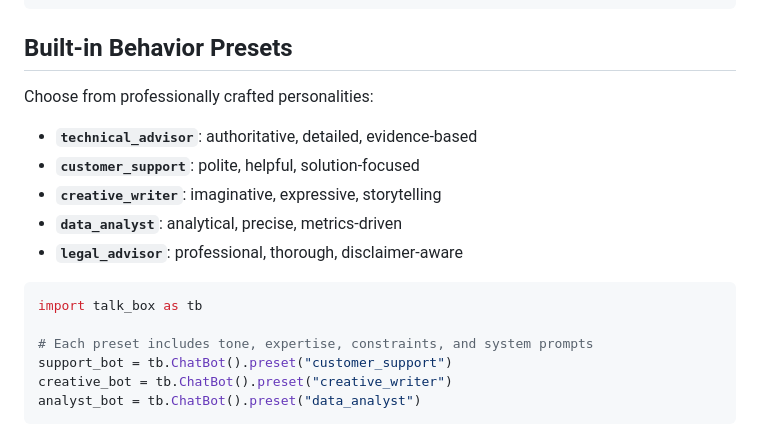
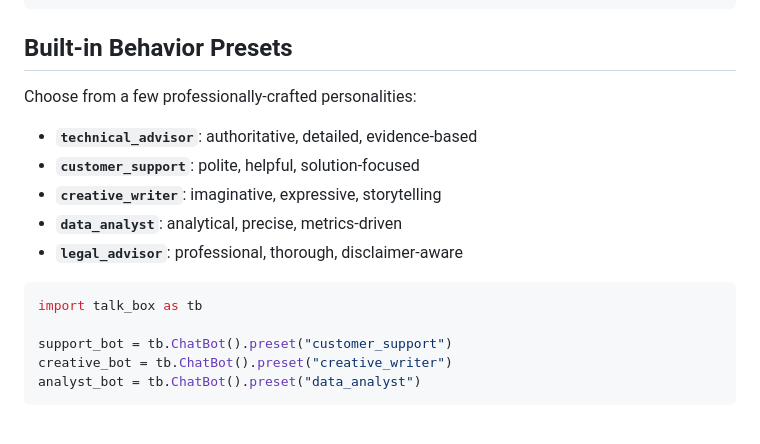
Before and after one commit to rich-iannone/talk-box, a Markdown page: README.md, the part around the change printed below. Rendered like a GitHub page.

````diff
--- a/README.md
+++ b/README.md
@@ -282,7 +282,7 @@ Conversation has 6 messages
 
 ## Built-in Behavior Presets
 
-Choose from professionally crafted personalities:
+Choose from a few professionally-crafted personalities:
 
 - **`technical_advisor`**: authoritative, detailed, evidence-based
 - **`customer_support`**: polite, helpful, solution-focused
@@ -293,7 +293,6 @@ Choose from professionally crafted personalities:
 ```python
 import talk_box as tb
 
-# Each preset includes tone, expertise, constraints, and system prompts
 support_bot = tb.ChatBot().preset("customer_support")
 creative_bot = tb.ChatBot().preset("creative_writer")
 analyst_bot = tb.ChatBot().preset("data_analyst")
````
Also changed, not shown: other parts of README.md (+31 -0 lines).
